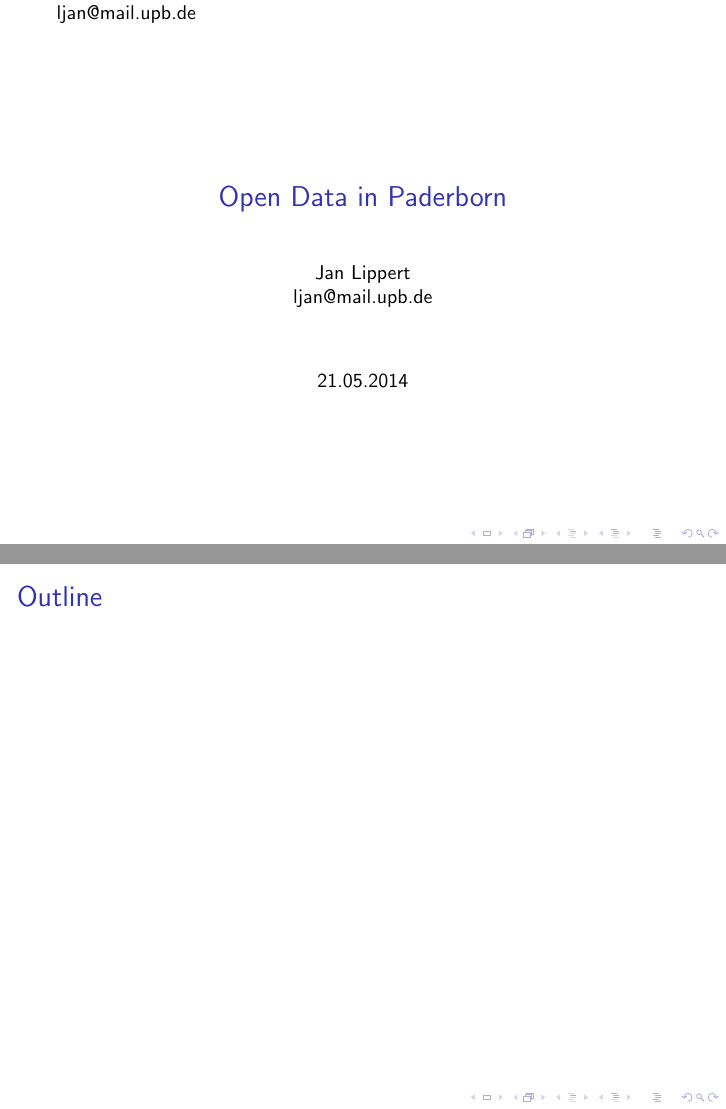
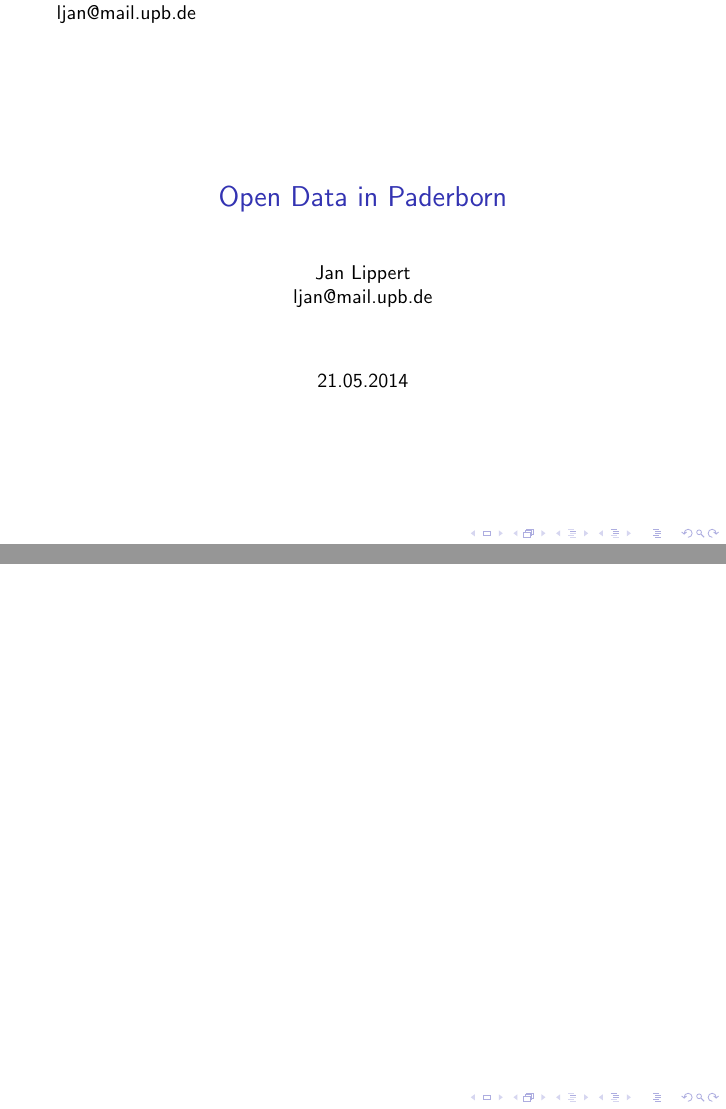
Before and after one commit to codeforpb/open-data-smalltalk, LaTeX slides (smalltalk_open_data.tex): pages 1 and 2 of 2, joined at a grey line. Compiled offline with pdfLaTeX.

```diff
--- a/smalltalk_open_data.tex
+++ b/smalltalk_open_data.tex
@@ -19,8 +19,7 @@
 \end{frame}
 
 \begin{frame}
-\frametitle{Outline}
-\tableofcontents[part=1,pausesections]
+\tableofcontents
 \end{frame}
 
 \input{section_open_data.tex}
```
Also changed, not shown: smalltalk_open_data.tex (3 more changed lines).
